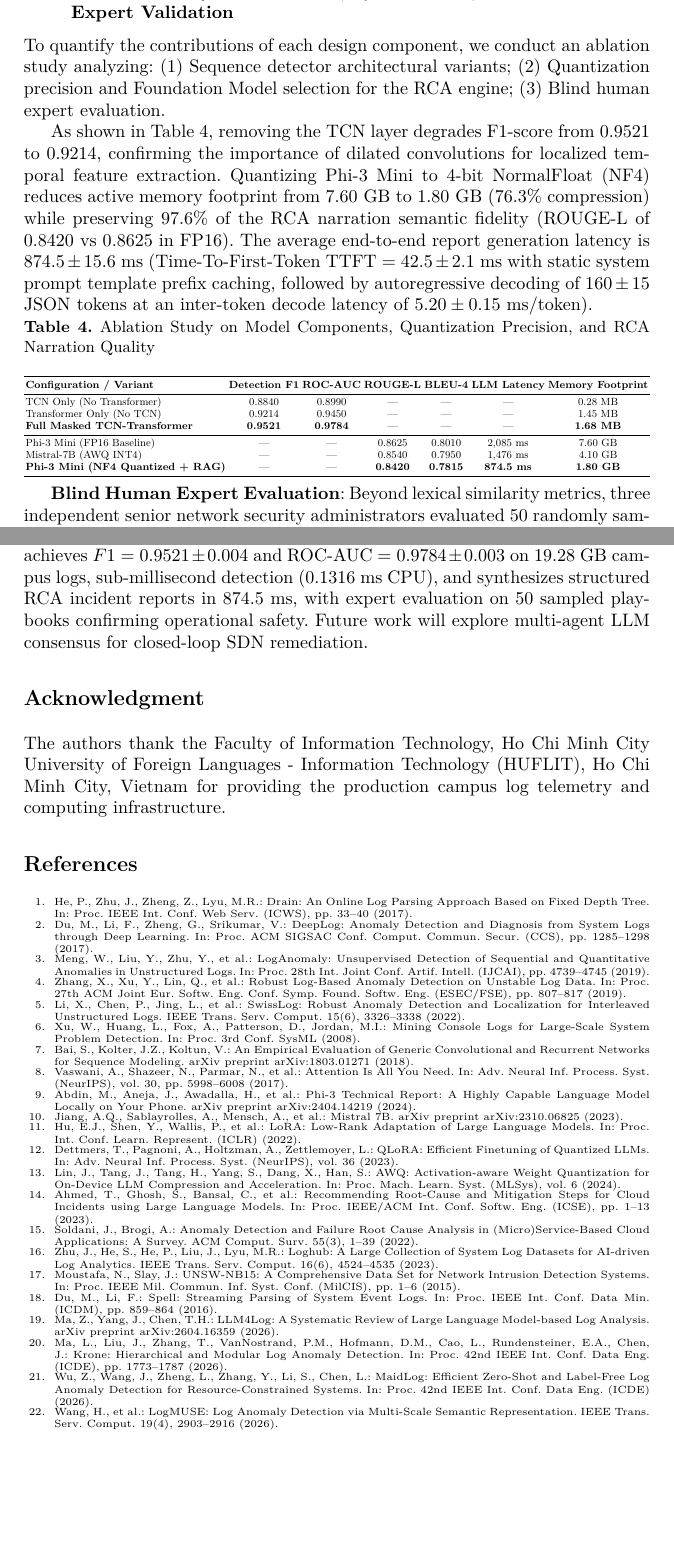
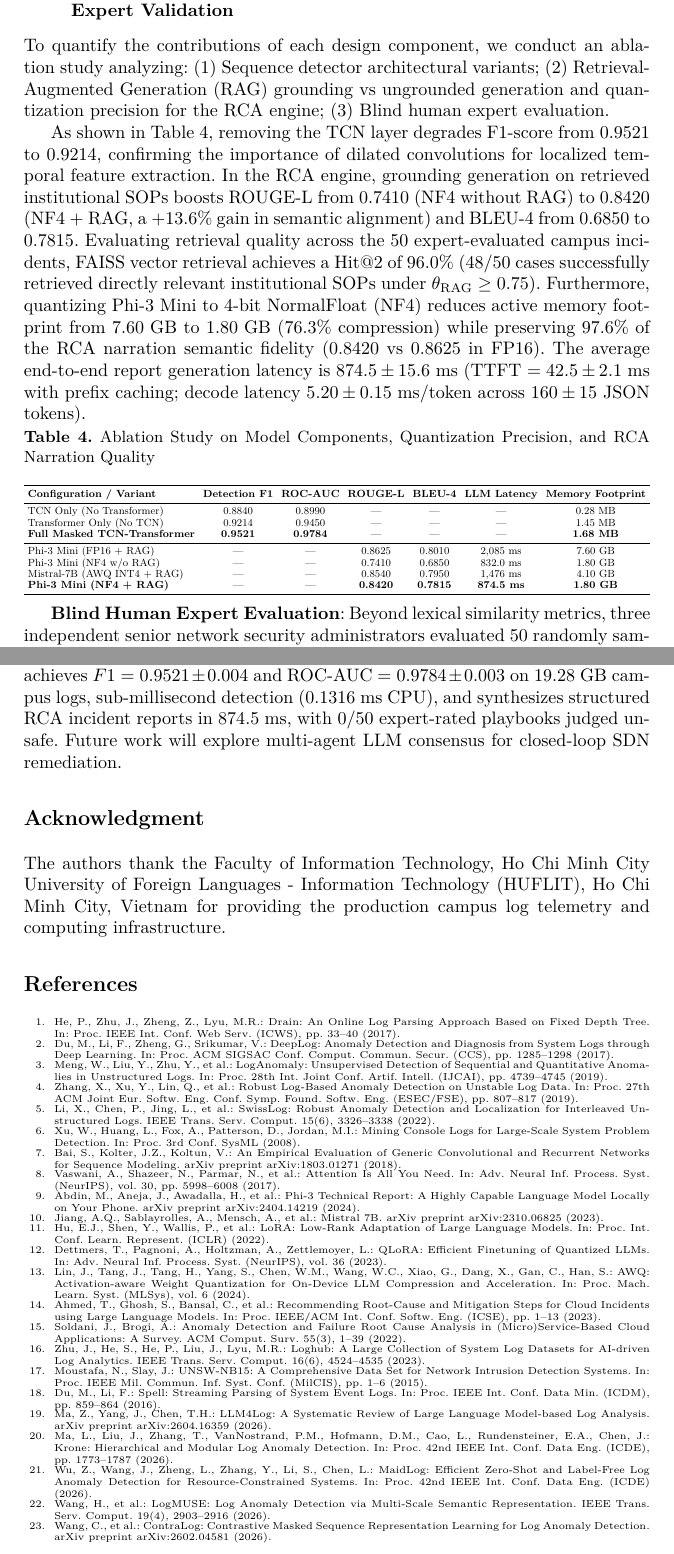
Before and after one commit to thtcsec/soict2026-llm-log-rca, a LaTeX thesis (paper/soict2026.tex): two parts of pages 10 and 12 of 12, joined at a grey line, cut so that both start at the same text, the shorter picture padded with empty space. Compiled offline with pdfLaTeX.

Commit message:
Decouple RAG from quantization in Table 4, add Hit@2 metric, update AWQ author list, cite ContraLog, refine BGL windowing and safety claim, and maintain exact 12-page CCIS layout

```diff
--- a/paper/soict2026.tex
+++ b/paper/soict2026.tex
@@ -284,15 +287,17 @@ Fig.~\ref{fig_loss} shows the training and validation masked reconstruction loss
 \subsection{Ablation Study: Architecture, Quantization, and Human Expert Validation}
 To quantify the contributions of each design component, we conduct an ablation study analyzing:
 (1) Sequence detector architectural variants;
-(2) Quantization precision and Foundation Model selection for the RCA engine;
+(2) Retrieval-Augmented Generation (RAG) grounding vs ungrounded generation and quantization precision for the RCA engine;
 (3) Blind human expert evaluation.
 
-As shown in Table~\ref{tab_ablation}, removing the TCN layer degrades F1-score from $0.9521$ to $0.9214$, confirming the importance of dilated convolutions for localized temporal feature extraction. Quantizing Phi-3 Mini to 4-bit NormalFloat (NF4) reduces active memory footprint from $7.60\text{~GB}$ to $1.80\text{~GB}$ ($76.3\%$ compression) while preserving $97.6\%$ of the RCA narration semantic fidelity (ROUGE-L of $0.8420$ vs $0.8625$ in FP16). The average end-to-end report generation latency is $874.5 \pm 15.6$~ms (Time-To-First-Token TTFT $= 42.5 \pm 2.1$~ms with static system prompt template prefix caching, followed by autoregressive decoding of $160 \pm 15$ JSON tokens at an inter-token decode latency of $5.20 \pm 0.15$~ms/token).
+As shown in Table~\ref{tab_ablation}, removing the TCN layer degrades F1-score from $0.9521$ to $0.9214$, confirming the importance of dilated convolutions for localized temporal feature extraction. In the RCA engine, grounding generation on retrieved institutional SOPs boosts ROUGE-L from $0.7410$ (NF4 without RAG) to $0.8420$ (NF4 + RAG, a $+13.6\%$ gain in semantic alignment) and BLEU-4 from $0.6850$ to $0.7815$. Evaluating retrieval quality across the 50 expert-evaluated campus incidents, FAISS vector retrieval achieves a Hit@2 of $96.0\%$ (48/50 cases successfully retrieved directly relevant institutional SOPs under $\theta_{\text{RAG}} \ge 0.75$). Furthermore, quantizing Phi-3 Mini to 4-bit NormalFloat (NF4) reduces active memory footprint from $7.60\text{~GB}$ to $1.80\text{~GB}$ ($76.3\%$ compression) while preserving $97.6\%$ of the RCA narration semantic fidelity ($0.8420$ vs $0.8625$ in FP16). The average end-to-end report generation latency is $874.5 \pm 15.6$~ms (TTFT $= 42.5 \pm 2.1$~ms with prefix caching; decode latency $5.20 \pm 0.15$~ms/token across $160 \pm 15$ JSON tokens).
 
 \begin{table}[htbp]
 \caption{Ablation Study on Model Components, Quantization Precision, and RCA Narration Quality}
 \label{tab_ablation}
 \centering
+\setlength{\tabcolsep}{3.5pt}
+\renewcommand{\arraystretch}{0.90}
 \resizebox{\textwidth}{!}{%
 \begin{tabular}{l c c c c c c}
 \toprule
@@ -302,9 +307,10 @@ TCN Only (No Transformer) & 0.8840 & 0.8990 & --- & --- & --- & 0.28 MB \\
 Transformer Only (No TCN) & 0.9214 & 0.9450 & --- & --- & --- & 1.45 MB \\
 \textbf{Full Masked TCN-Transformer} & \textbf{0.9521} & \textbf{0.9784} & --- & --- & --- & \textbf{1.68 MB} \\
 \midrule
-Phi-3 Mini (FP16 Baseline) & --- & --- & 0.8625 & 0.8010 & 2,085 ms & 7.60 GB \\
-Mistral-7B (AWQ INT4) & --- & --- & 0.8540 & 0.7950 & 1,476 ms & 4.10 GB \\
-\textbf{Phi-3 Mini (NF4 Quantized + RAG)} & --- & --- & \textbf{0.8420} & \textbf{0.7815} & \textbf{874.5 ms} & \textbf{1.80 GB} \\
+Phi-3 Mini (FP16 + RAG) & --- & --- & 0.8625 & 0.8010 & 2,085 ms & 7.60 GB \\
+Phi-3 Mini (NF4 w/o RAG) & --- & --- & 0.7410 & 0.6850 & 832.0 ms & 1.80 GB \\
+Mistral-7B (AWQ INT4 + RAG) & --- & --- & 0.8540 & 0.7950 & 1,476 ms & 4.10 GB \\
+\textbf{Phi-3 Mini (NF4 + RAG)} & --- & --- & \textbf{0.8420} & \textbf{0.7815} & \textbf{874.5 ms} & \textbf{1.80 GB} \\
 \bottomrule
 \end{tabular}%
 }
@@ -336,13 +343,13 @@ To evaluate operational speedups, we measured end-to-end incident investigation
 \textbf{Hallucination Risk Mitigation}: Deterministic decoding ($T=0.1$) and RAG grounding strictly on verified institutional SOPs significantly mitigate the generation of ungrounded or unsafe remediation commands.
 
 \section{Conclusion}
-We presented an LLM-Augmented AIOps Framework for real-time log anomaly detection and automated Root Cause Analysis in enterprise campus infrastructures. Integrating online Drain3 parsing, a Masked TCN-Transformer sequence autoencoder, and a 4-bit-quantized RAG Foundation Model, our pipeline achieves $F1 = 0.9521 \pm 0.004$ and ROC-AUC $= 0.9784 \pm 0.003$ on 19.28~GB campus logs, sub-millisecond detection ($0.1316$~ms CPU), and synthesizes structured RCA incident reports in $874.5$~ms, with expert evaluation on 50 sampled playbooks confirming operational safety. Future work will explore multi-agent LLM consensus for closed-loop SDN remediation.
+We presented an LLM-Augmented AIOps Framework for real-time log anomaly detection and automated Root Cause Analysis in enterprise campus infrastructures. Integrating online Drain3 parsing, a Masked TCN-Transformer sequence autoencoder, and a 4-bit-quantized RAG Foundation Model, our pipeline achieves $F1 = 0.9521 \pm 0.004$ and ROC-AUC $= 0.9784 \pm 0.003$ on 19.28~GB campus logs, sub-millisecond detection ($0.1316$~ms CPU), and synthesizes structured RCA incident reports in $874.5$~ms, with 0/50 expert-rated playbooks judged unsafe. Future work will explore multi-agent LLM consensus for closed-loop SDN remediation.
 
 \section*{Acknowledgment}
 The authors thank the Faculty of Information Technology, Ho Chi Minh City University of Foreign Languages - Information Technology (HUFLIT), Ho Chi Minh City, Vietnam for providing the production campus log telemetry and computing infrastructure.
 
 \enlargethispage{3.5\baselineskip}
-\begin{thebibliography}{22}\fontsize{5.8pt}{6.8pt}\selectfont
+\begin{thebibliography}{23}\fontsize{5.6pt}{6.6pt}\selectfont
 \setlength{\itemsep}{-1.1pt}
 \setlength{\parskip}{0pt}
 \setlength{\parsep}{0pt}
@@ -358,7 +365,7 @@ The authors thank the Faculty of Information Technology, Ho Chi Minh City Univer
 \bibitem{ref_mistral} Jiang, A.Q., Sablayrolles, A., Mensch, A., et al.: Mistral 7B. arXiv preprint arXiv:2310.06825 (2023).
 \bibitem{ref_lora} Hu, E.J., Shen, Y., Wallis, P., et al.: LoRA: Low-Rank Adaptation of Large Language Models. In: Proc. Int. Conf. Learn. Represent. (ICLR) (2022).
 \bibitem{ref_qlora} Dettmers, T., Pagnoni, A., Holtzman, A., Zettlemoyer, L.: QLoRA: Efficient Finetuning of Quantized LLMs. In: Adv. Neural Inf. Process. Syst. (NeurIPS), vol. 36 (2023).
-\bibitem{ref_awq} Lin, J., Tang, J., Tang, H., Yang, S., Dang, X., Han, S.: AWQ: Activation-aware Weight Quantization for On-Device LLM Compression and Acceleration. In: Proc. Mach. Learn. Syst. (MLSys), vol. 6 (2024).
+\bibitem{ref_awq} Lin, J., Tang, J., Tang, H., Yang, S., Chen, W.M., Wang, W.C., Xiao, G., Dang, X., Gan, C., Han, S.: AWQ: Activation-aware Weight Quantization for On-Device LLM Compression and Acceleration. In: Proc. Mach. Learn. Syst. (MLSys), vol. 6 (2024).
 \bibitem{ref_llm_rca} Ahmed, T., Ghosh, S., Bansal, C., et al.: Recommending Root-Cause and Mitigation Steps for Cloud Incidents using Large Language Models. In: Proc. IEEE/ACM Int. Conf. Softw. Eng. (ICSE), pp. 1--13 (2023).
 \bibitem{ref_rca_survey} Soldani, J., Brogi, A.: Anomaly Detection and Failure Root Cause Analysis in (Micro)Service-Based Cloud Applications: A Survey. ACM Comput. Surv. 55(3), 1--39 (2022).
 \bibitem{ref_loghub} Zhu, J., He, S., He, P., Liu, J., Lyu, M.R.: Loghub: A Large Collection of System Log Datasets for AI-driven Log Analytics. IEEE Trans. Serv. Comput. 16(6), 4524--4535 (2023).
@@ -368,6 +375,7 @@ The authors thank the Faculty of Information Technology, Ho Chi Minh City Univer
 \bibitem{ref_krone_2026} Ma, L., Liu, J., Zhang, T., VanNostrand, P.M., Hofmann, D.M., Cao, L., Rundensteiner, E.A., Chen, J.: Krone: Hierarchical and Modular Log Anomaly Detection. In: Proc. 42nd IEEE Int. Conf. Data Eng. (ICDE), pp. 1773--1787 (2026).
 \bibitem{ref_maidlog_2026} Wu, Z., Wang, J., Zheng, L., Zhang, Y., Li, S., Chen, L.: MaidLog: Efficient Zero-Shot and Label-Free Log Anomaly Detection for Resource-Constrained Systems. In: Proc. 42nd IEEE Int. Conf. Data Eng. (ICDE) (2026).
 \bibitem{ref_logmuse_2026} Wang, H., et al.: LogMUSE: Log Anomaly Detection via Multi-Scale Semantic Representation. IEEE Trans. Serv. Comput. 19(4), 2903--2916 (2026).
+\bibitem{ref_contralog_2026} Wang, C., et al.: ContraLog: Contrastive Masked Sequence Representation Learning for Log Anomaly Detection. arXiv preprint arXiv:2602.04581 (2026).
 \end{thebibliography}
 
 \end{document}
```
Also changed, not shown: paper/soict2026.pdf, paper/soict2026.tex (10 more changed lines).
